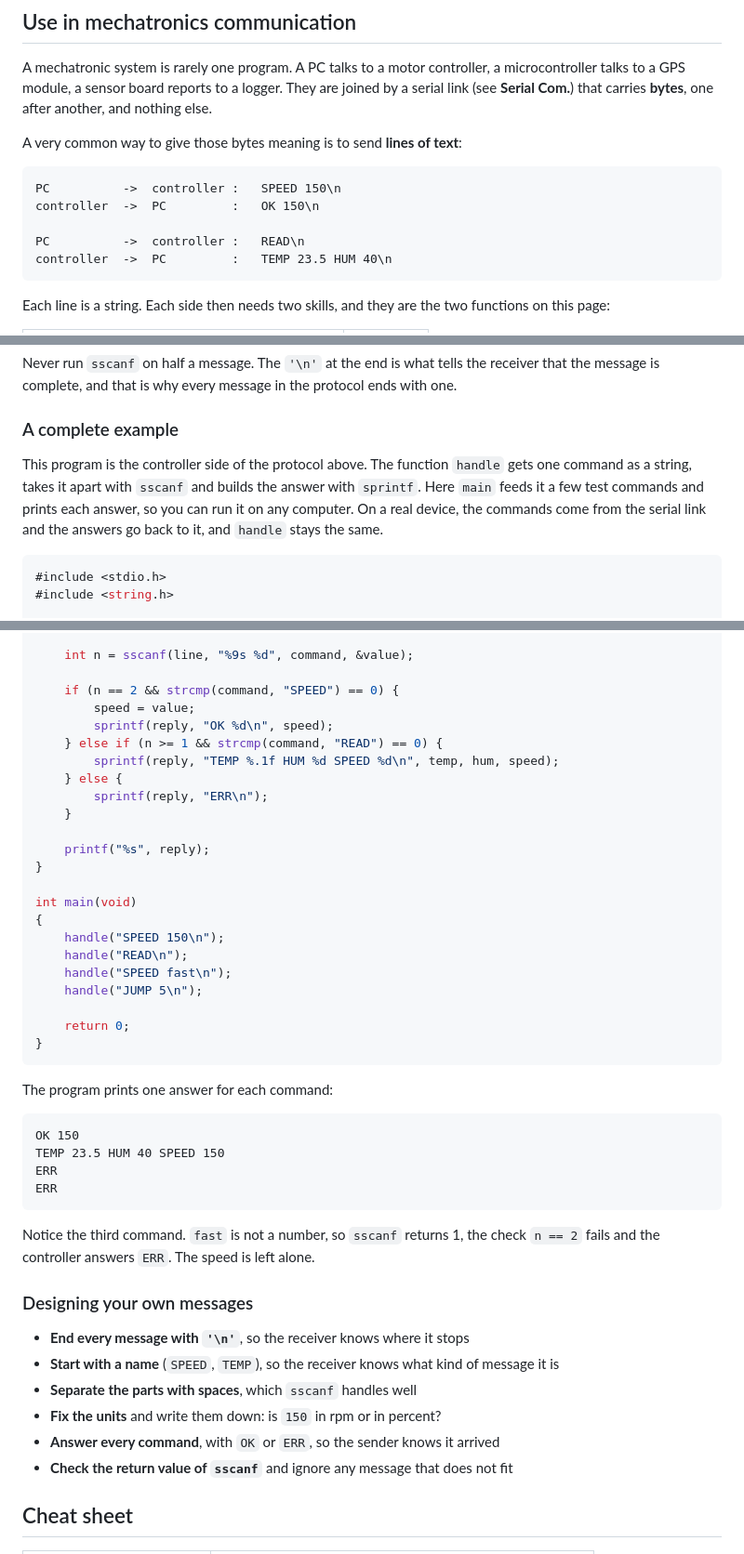
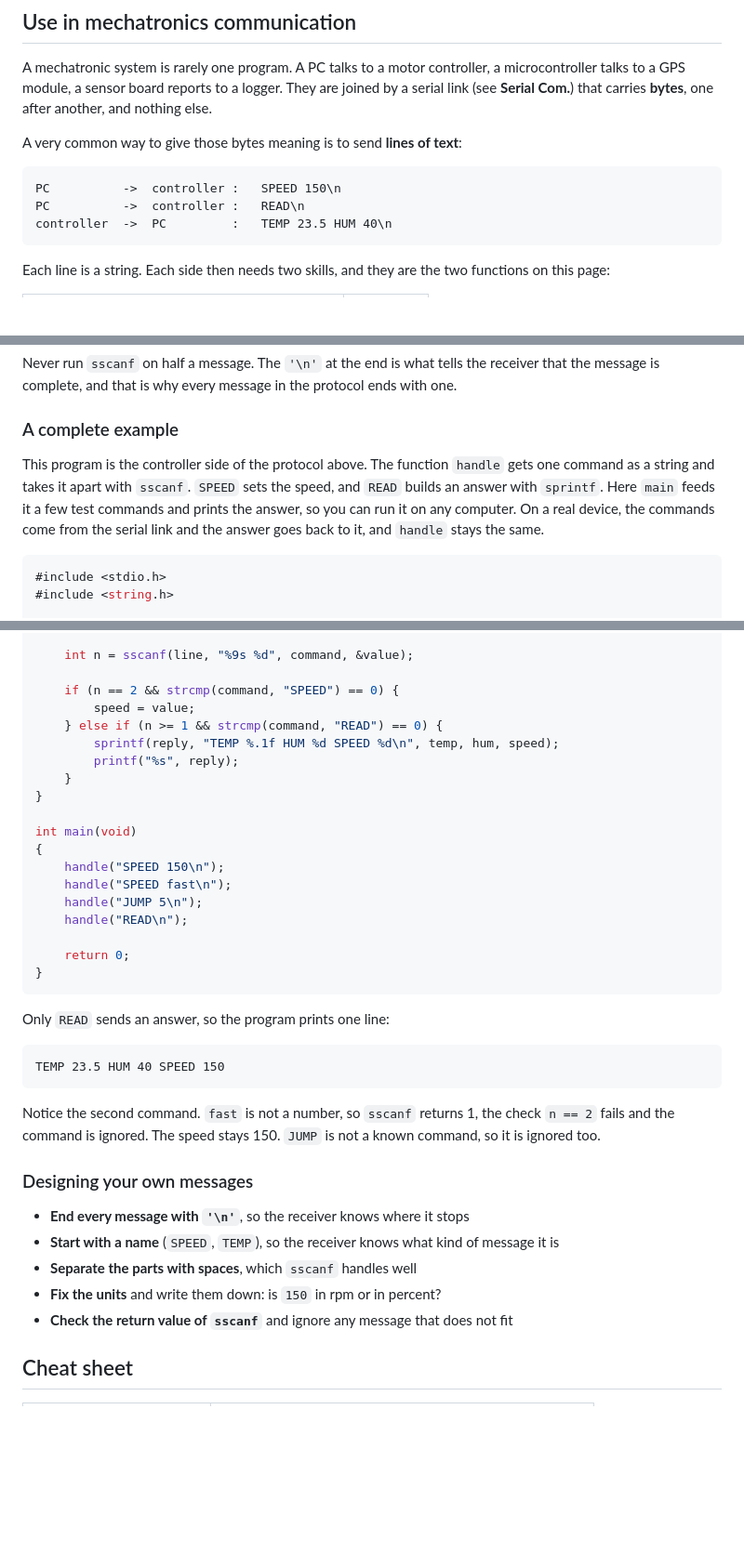
Before and after one commit to Polarisol/embedded_and_process_control, a Markdown page: content/topics/c-advanced-strings.md, 3 parts joined by grey strips. Shown at 93% size. Rendered like a GitHub page; blank space fills up the shorter version.

Commit message:
Remove OK/ERR replies from C advanced strings example
Co-Authored-By: Claude Opus 5.5 <noreply@anthropic.com>
Claude-Session: https://claude.ai/code/session_01MsJ1t2yc8Ad9kjyheJT5Kk

````diff
--- a/content/topics/c-advanced-strings.md
+++ b/content/topics/c-advanced-strings.md
@@ -149,8 +149,6 @@ A very common way to give those bytes meaning is to send **lines of text**:
 
 ```
 PC          ->  controller :   SPEED 150\n
-controller  ->  PC         :   OK 150\n
-
 PC          ->  controller :   READ\n
 controller  ->  PC         :   TEMP 23.5 HUM 40\n
 ```
@@ -204,7 +202,7 @@ Never run `sscanf` on half a message. The `'\n'` at the end is what tells the re
 
 ### A complete example
 
-This program is the controller side of the protocol above. The function `handle` gets one command as a string, takes it apart with `sscanf` and builds the answer with `sprintf`. Here `main` feeds it a few test commands and prints each answer, so you can run it on any computer. On a real device, the commands come from the serial link and the answers go back to it, and `handle` stays the same.
+This program is the controller side of the protocol above. The function `handle` gets one command as a string and takes it apart with `sscanf`. `SPEED` sets the speed, and `READ` builds an answer with `sprintf`. Here `main` feeds it a few test commands and prints the answer, so you can run it on any computer. On a real device, the commands come from the serial link and the answer goes back to it, and `handle` stays the same.
 
 ```c
 #include <stdio.h>
@@ -224,37 +222,30 @@ void handle(char line[])
 
     if (n == 2 && strcmp(command, "SPEED") == 0) {
         speed = value;
-        sprintf(reply, "OK %d\n", speed);
     } else if (n >= 1 && strcmp(command, "READ") == 0) {
         sprintf(reply, "TEMP %.1f HUM %d SPEED %d\n", temp, hum, speed);
-    } else {
-        sprintf(reply, "ERR\n");
+        printf("%s", reply);
     }
-
-    printf("%s", reply);
 }
 
 int main(void)
 {
     handle("SPEED 150\n");
-    handle("READ\n");
     handle("SPEED fast\n");
     handle("JUMP 5\n");
+    handle("READ\n");
 
     return 0;
 }
 ```
 
-The program prints one answer for each command:
+Only `READ` sends an answer, so the program prints one line:
 
 ```
-OK 150
 TEMP 23.5 HUM 40 SPEED 150
-ERR
-ERR
 ```
 
-Notice the third command. `fast` is not a number, so `sscanf` returns 1, the check `n == 2` fails and the controller answers `ERR`. The speed is left alone.
+Notice the second command. `fast` is not a number, so `sscanf` returns 1, the check `n == 2` fails and the command is ignored. The speed stays 150. `JUMP` is not a known command, so it is ignored too.
 
 ### Designing your own messages
 
@@ -262,7 +253,6 @@ Notice the third command. `fast` is not a number, so `sscanf` returns 1, the che
 - **Start with a name** (`SPEED`, `TEMP`), so the receiver knows what kind of message it is
 - **Separate the parts with spaces**, which `sscanf` handles well
 - **Fix the units** and write them down: is `150` in rpm or in percent?
-- **Answer every command**, with `OK` or `ERR`, so the sender knows it arrived
 - **Check the return value of `sscanf`** and ignore any message that does not fit
 
 ## Cheat sheet
````
